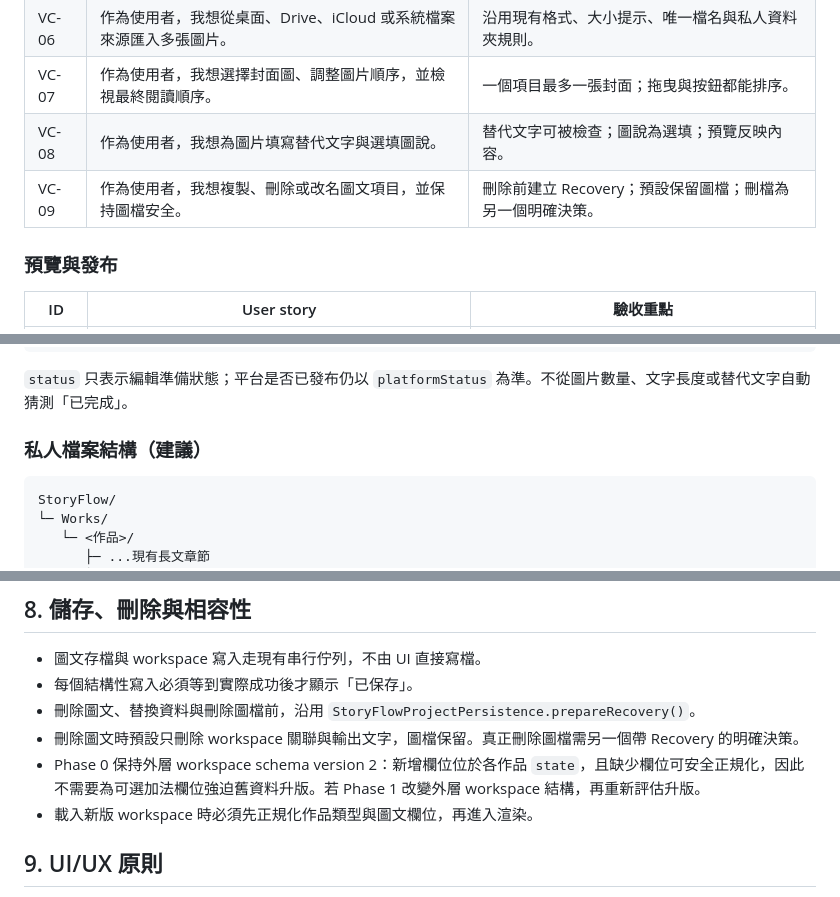
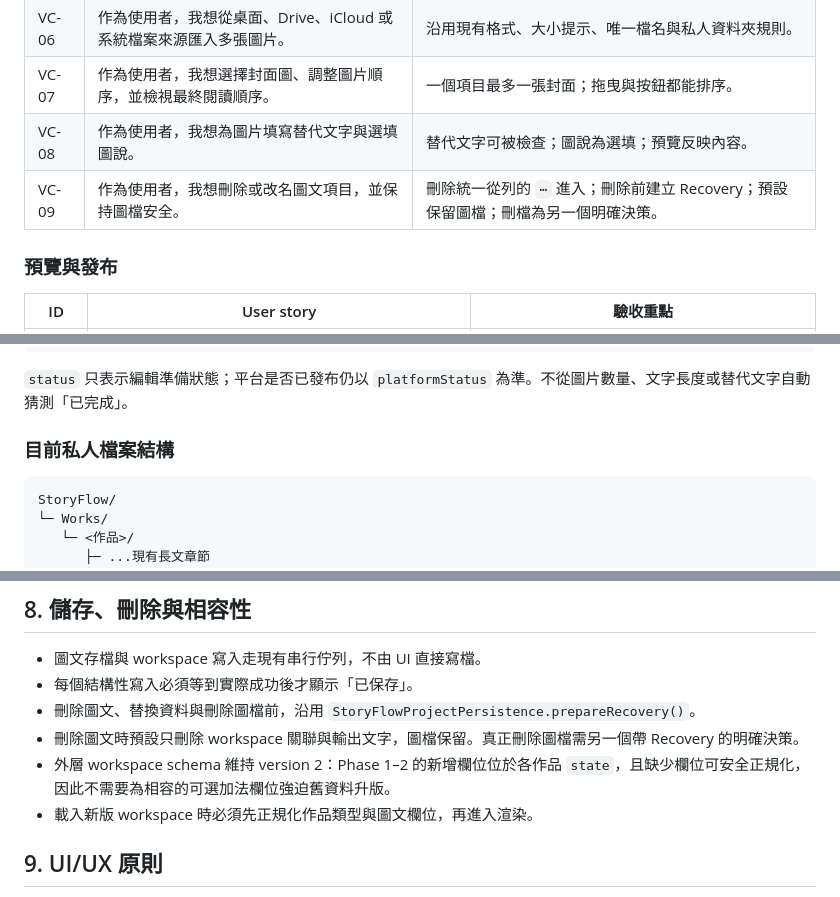
Before and after one commit to fancyblue/StoryFlow, a Markdown page: docs/VISUAL_CONTENT_MODE_DESIGN.md, 3 parts joined by grey strips. Rendered like a GitHub page.

````diff
--- a/docs/VISUAL_CONTENT_MODE_DESIGN.md
+++ b/docs/VISUAL_CONTENT_MODE_DESIGN.md
@@ -173,7 +173,7 @@ StoryFlow
 | VC-06 | 作為使用者，我想從桌面、Drive、iCloud 或系統檔案來源匯入多張圖片。 | 沿用現有格式、大小提示、唯一檔名與私人資料夾規則。 |
 | VC-07 | 作為使用者，我想選擇封面圖、調整圖片順序，並檢視最終閱讀順序。 | 一個項目最多一張封面；拖曳與按鈕都能排序。 |
 | VC-08 | 作為使用者，我想為圖片填寫替代文字與選填圖說。 | 替代文字可被檢查；圖說為選填；預覽反映內容。 |
-| VC-09 | 作為使用者，我想複製、刪除或改名圖文項目，並保持圖檔安全。 | 刪除前建立 Recovery；預設保留圖檔；刪檔為另一個明確決策。 |
+| VC-09 | 作為使用者，我想刪除或改名圖文項目，並保持圖檔安全。 | 刪除統一從列的 `⋯` 進入；刪除前建立 Recovery；預設保留圖檔；刪檔為另一個明確決策。 |
 
 ### 預覽與發布
 
@@ -287,7 +290,7 @@ StoryFlow
 
 `status` 只表示編輯準備狀態；平台是否已發布仍以 `platformStatus` 為準。不從圖片數量、文字長度或替代文字自動猜測「已完成」。
 
-### 私人檔案結構（建議）
+### 目前私人檔案結構
 
 ```text
 StoryFlow/
@@ -310,7 +313,7 @@ StoryFlow/
 - 每個結構性寫入必須等到實際成功後才顯示「已保存」。
 - 刪除圖文、替換資料與刪除圖檔前，沿用 `StoryFlowProjectPersistence.prepareRecovery()`。
 - 刪除圖文時預設只刪除 workspace 關聯與輸出文字，圖檔保留。真正刪除圖檔需另一個帶 Recovery 的明確決策。
-- Phase 0 保持外層 workspace schema version 2：新增欄位位於各作品 `state`，且缺少欄位可安全正規化，因此不需要為可選加法欄位強迫舊資料升版。若 Phase 1 改變外層 workspace 結構，再重新評估升版。
+- 外層 workspace schema 維持 version 2：Phase 1–2 的新增欄位位於各作品 `state`，且缺少欄位可安全正規化，因此不需要為相容的可選加法欄位強迫舊資料升版。
 - 載入新版 workspace 時必須先正規化作品類型與圖文欄位，再進入渲染。
 
 ## 9. UI/UX 原則
````
Also changed, not shown: other parts of docs/VISUAL_CONTENT_MODE_DESIGN.md (+25 -15 lines).
